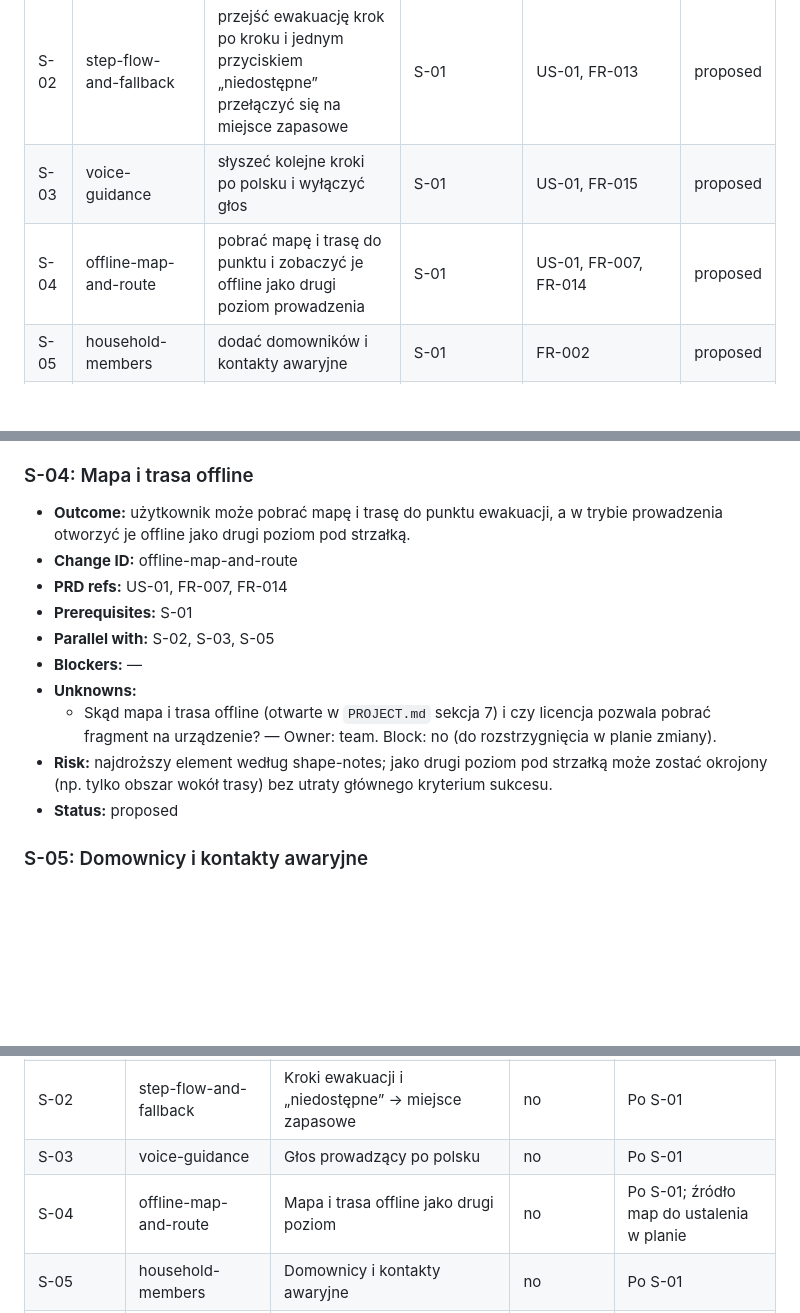
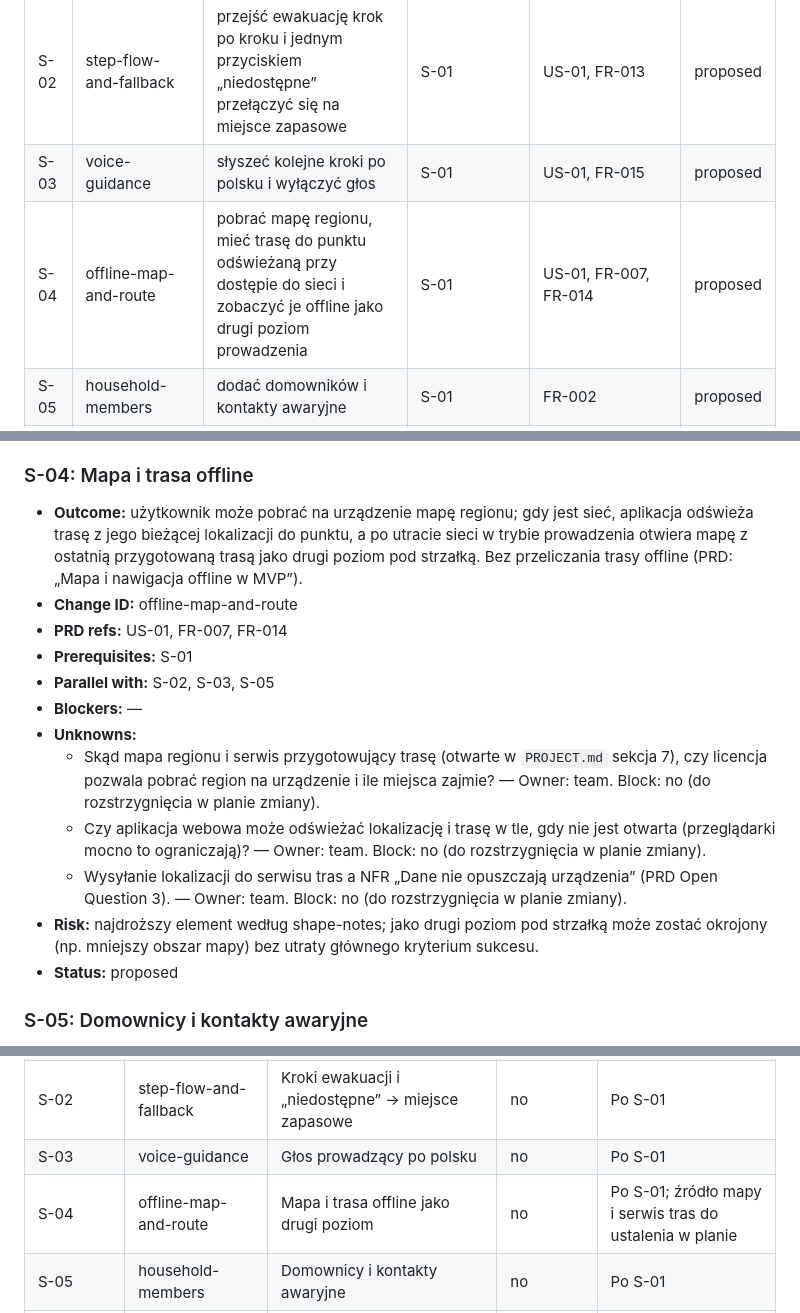
Before and after one commit to jazlik/turbo-defence, a Markdown page: context/foundation/roadmap.md, 3 parts joined by grey strips. Rendered like a GitHub page; blank space fills up the shorter version.

```diff
--- a/context/foundation/roadmap.md
+++ b/context/foundation/roadmap.md
@@ -31,7 +31,7 @@ Ludzie znają poradniki kryzysowe, ale nie zamieniają ich w plan dla własnej r
 | S-01 | guided-to-point-offline  | wskazać punkt, przytrzymać alarm i w trybie samolotowym iść za strzałką z odległością | F-01             | US-01, FR-004, FR-006, FR-012, FR-014, NFR (pierwszy krok < 2 s od zwolnienia alarmu) | proposed |
 | S-02 | step-flow-and-fallback   | przejść ewakuację krok po kroku i jednym przyciskiem „niedostępne” przełączyć się na miejsce zapasowe | S-01             | US-01, FR-013                              | proposed |
 | S-03 | voice-guidance           | słyszeć kolejne kroki po polsku i wyłączyć głos                                      | S-01             | US-01, FR-015                              | proposed |
-| S-04 | offline-map-and-route    | pobrać mapę i trasę do punktu i zobaczyć je offline jako drugi poziom prowadzenia    | S-01             | US-01, FR-007, FR-014                      | proposed |
+| S-04 | offline-map-and-route    | pobrać mapę regionu, mieć trasę do punktu odświeżaną przy dostępie do sieci i zobaczyć je offline jako drugi poziom prowadzenia | S-01             | US-01, FR-007, FR-014                      | proposed |
 | S-05 | household-members        | dodać domowników i kontakty awaryjne                                                 | S-01             | FR-002                                     | proposed |
 | S-06 | personalized-backpack    | odhaczać checklistę plecaka dopasowaną do składu rodziny                             | S-05             | FR-003                                     | proposed |
 | S-07 | first-run-onboarding     | przy pierwszym uruchomieniu przejść interaktywny onboarding od domowników do pobrania trasy | S-04, S-06       | US-01, FR-001                              | proposed |
@@ -117,15 +117,17 @@ Foundations below assume these are present and do NOT re-scaffold them.
 
 ### S-04: Mapa i trasa offline
 
-- **Outcome:** użytkownik może pobrać mapę i trasę do punktu ewakuacji, a w trybie prowadzenia otworzyć je offline jako drugi poziom pod strzałką.
+- **Outcome:** użytkownik może pobrać na urządzenie mapę regionu; gdy jest sieć, aplikacja odświeża trasę z jego bieżącej lokalizacji do punktu, a po utracie sieci w trybie prowadzenia otwiera mapę z ostatnią przygotowaną trasą jako drugi poziom pod strzałką. Bez przeliczania trasy offline (PRD: „Mapa i nawigacja offline w MVP”).
 - **Change ID:** offline-map-and-route
 - **PRD refs:** US-01, FR-007, FR-014
 - **Prerequisites:** S-01
 - **Parallel with:** S-02, S-03, S-05
 - **Blockers:** —
 - **Unknowns:**
-  - Skąd mapa i trasa offline (otwarte w `PROJECT.md` sekcja 7) i czy licencja pozwala pobrać fragment na urządzenie? — Owner: team. Block: no (do rozstrzygnięcia w planie zmiany).
-- **Risk:** najdroższy element według shape-notes; jako drugi poziom pod strzałką może zostać okrojony (np. tylko obszar wokół trasy) bez utraty głównego kryterium sukcesu.
+  - Skąd mapa regionu i serwis przygotowujący trasę (otwarte w `PROJECT.md` sekcja 7), czy licencja pozwala pobrać region na urządzenie i ile miejsca zajmie? — Owner: team. Block: no (do rozstrzygnięcia w planie zmiany).
+  - Czy aplikacja webowa może odświeżać lokalizację i trasę w tle, gdy nie jest otwarta (przeglądarki mocno to ograniczają)? — Owner: team. Block: no (do rozstrzygnięcia w planie zmiany).
+  - Wysyłanie lokalizacji do serwisu tras a NFR „Dane nie opuszczają urządzenia” (PRD Open Question 3). — Owner: team. Block: no (do rozstrzygnięcia w planie zmiany).
+- **Risk:** najdroższy element według shape-notes; jako drugi poziom pod strzałką może zostać okrojony (np. mniejszy obszar mapy) bez utraty głównego kryterium sukcesu.
 - **Status:** proposed
 
 ### S-05: Domownicy i kontakty awaryjne
@@ -199,7 +201,7 @@ Foundations below assume these are present and do NOT re-scaffold them.
 | S-01       | guided-to-point-offline | Prowadzenie do punktu offline (alarm, strzałka, odległość)     | no                    | Po F-01                                      |
 | S-02       | step-flow-and-fallback  | Kroki ewakuacji i „niedostępne” → miejsce zapasowe             | no                    | Po S-01                                      |
 | S-03       | voice-guidance          | Głos prowadzący po polsku                                      | no                    | Po S-01                                      |
-| S-04       | offline-map-and-route   | Mapa i trasa offline jako drugi poziom                         | no                    | Po S-01; źródło map do ustalenia w planie    |
+| S-04       | offline-map-and-route   | Mapa i trasa offline jako drugi poziom                         | no                    | Po S-01; źródło mapy i serwis tras do ustalenia w planie |
 | S-05       | household-members       | Domownicy i kontakty awaryjne                                  | no                    | Po S-01                                      |
 | S-06       | personalized-backpack   | Spersonalizowana checklista plecaka                            | no                    | Po S-05                                      |
 | S-07       | first-run-onboarding    | Onboarding przy pierwszym uruchomieniu                         | no                    | Po S-04 i S-06                               |
```
Also changed, not shown: other parts of context/foundation/roadmap.md (+1 -0 lines), context/foundation/prd.md (+25 -8 lines).
